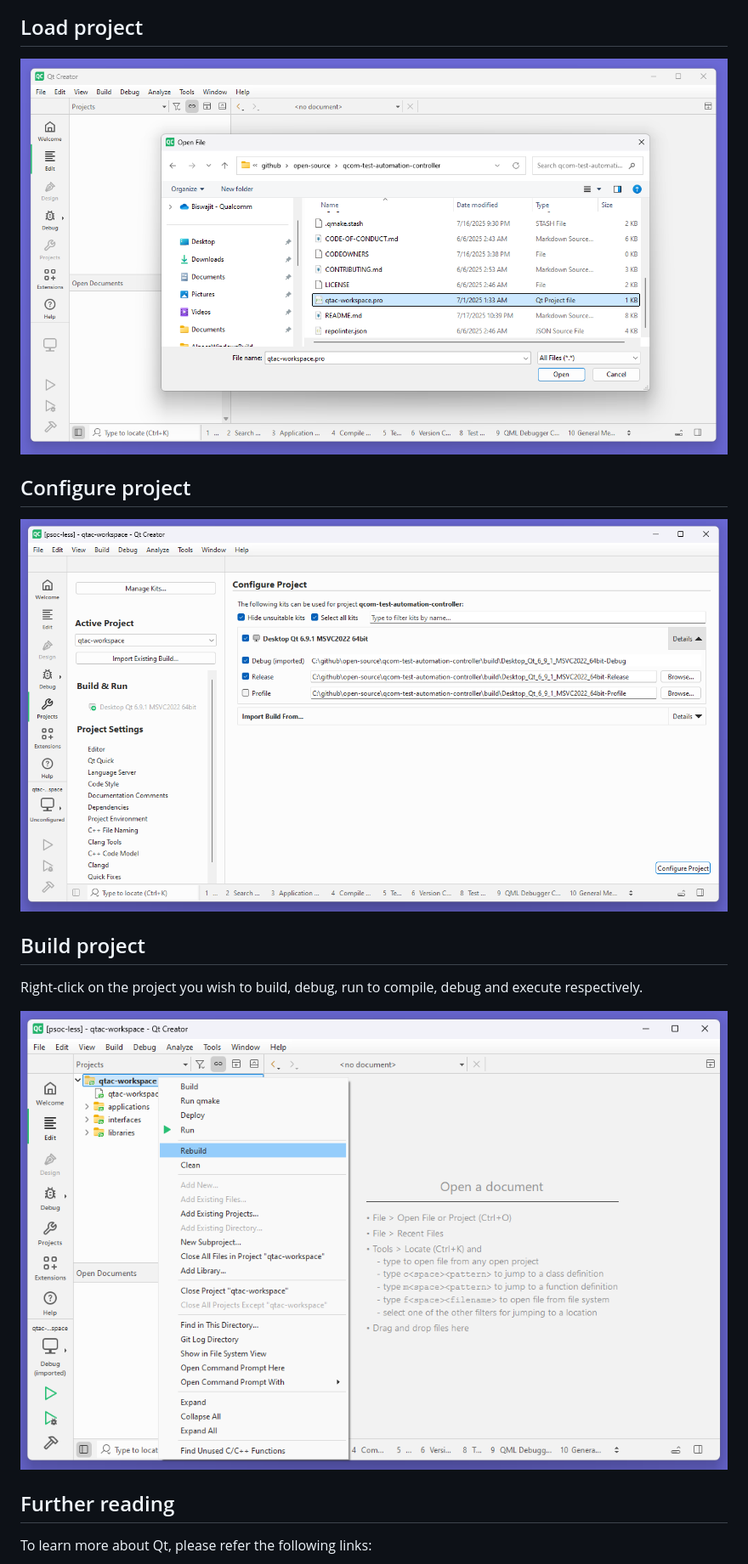
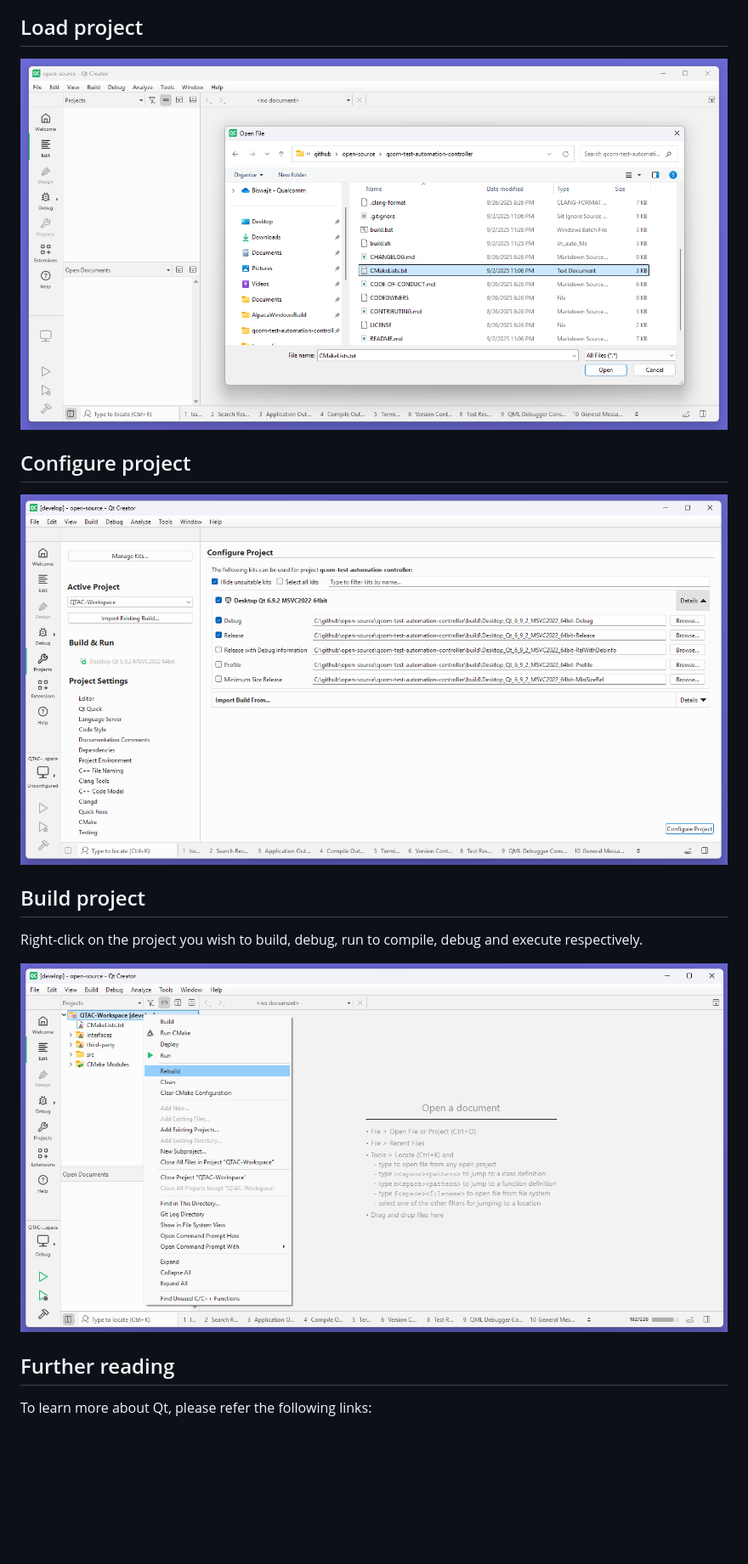
Before and after one commit to qualcomm/qcom-test-automation-controller, a Markdown page: docs/getting-started/01-Build-Using-Qt-Creator.md, the part around one of its changes. Shown at 85% size. GitHub-like rendering; pictures changed too: docs/resources/qt-creator-configure-project.png, docs/resources/qt-creator-open-project-cmake.png (added), docs/resources/qt-creator-open-project-pro.png (deleted); blank space fills up the shorter version.

Commit message:
Update QTAC docs for Qt Creator

```diff
--- a/docs/getting-started/01-Build-Using-Qt-Creator.md
+++ b/docs/getting-started/01-Build-Using-Qt-Creator.md
@@ -45,7 +45,7 @@ You do not need to manually configure Qt dependencies or open sub-projects.
 ![Load Qt project](../resources/qt-creator-open-project.png)
 
 ## Load project
-![Load Qt project pro](../resources/qt-creator-open-project-pro.png)
+![Load Qt project](../resources/qt-creator-open-project-cmake.png)
 
 ## Configure project
 ![Configure Qt project](../resources/qt-creator-configure-project.png)
```
Also changed, not shown: other parts of docs/getting-started/01-Build-Using-Qt-Creator.md (+1 -1 lines), docs/resources/qt-creator-configuration.png.
